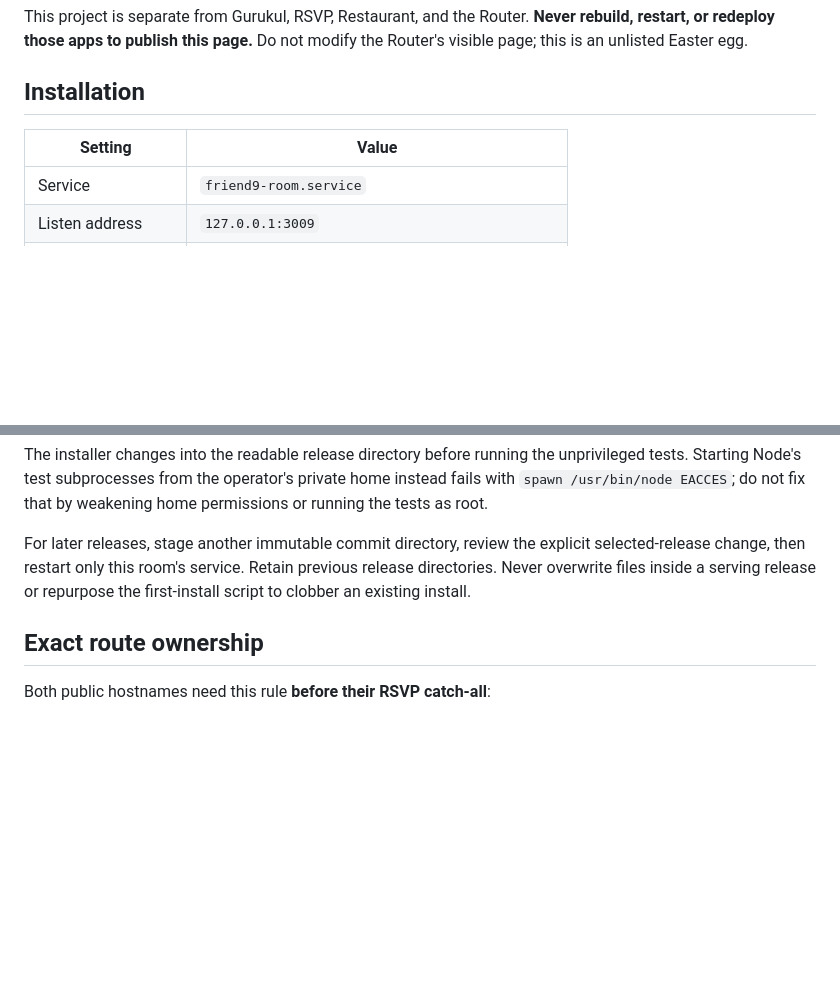
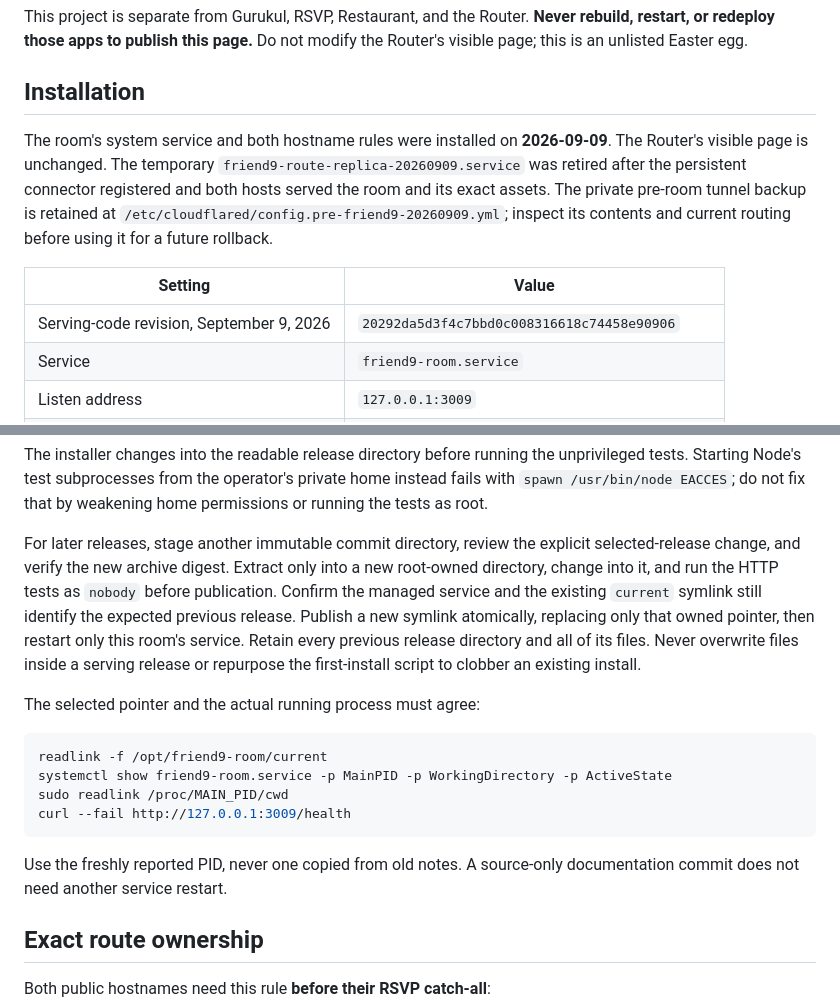
Before and after one commit to talkwitharnav-web/friend-9-s-room, a Markdown page: DEPLOY.md, 2 parts joined by grey strips. Drawn GitHub-style; blank space fills up the shorter version.

Commit message:
Document the live room and safe repeat deployments
Record the installed routing, retained tunnel rollback copy and serving
revision. Explain immutable release qualification, owned-pointer publication,
and checking the running process rather than only the release symlink.

Co-authored-by: Copilot <223556219+Copilot@users.noreply.github.com>

````diff
--- a/DEPLOY.md
+++ b/DEPLOY.md
@@ -6,8 +6,17 @@ Do not modify the Router's visible page; this is an unlisted Easter egg.
 
 ## Installation
 
+The room's system service and both hostname rules were installed on
+**2026-09-09**. The Router's visible page is unchanged. The temporary
+`friend9-route-replica-20260909.service` was retired after the persistent
+connector registered and both hosts served the room and its exact assets.
+The private pre-room tunnel backup is retained at
+`/etc/cloudflared/config.pre-friend9-20260909.yml`; inspect its contents and
+current routing before using it for a future rollback.
+
 | Setting | Value |
 |---|---|
+| Serving-code revision, September 9, 2026 | `20292da5d3f4c7bbd0c008316618c74458e90906` |
 | Service | `friend9-room.service` |
 | Listen address | `127.0.0.1:3009` |
 | Release directories | `/opt/friend9-room/releases/<full-commit-sha>` |
@@ -49,9 +58,26 @@ private home instead fails with `spawn /usr/bin/node EACCES`; do not fix that
 by weakening home permissions or running the tests as root.
 
 For later releases, stage another immutable commit directory, review the
-explicit selected-release change, then restart only this room's service.
-Retain previous release directories. Never overwrite files inside a serving
-release or repurpose the first-install script to clobber an existing install.
+explicit selected-release change, and verify the new archive digest.
+Extract only into a new root-owned directory, change into it, and run the
+HTTP tests as `nobody` before publication. Confirm the managed service and
+the existing `current` symlink still identify the expected previous release.
+Publish a new symlink atomically, replacing only that owned pointer, then
+restart only this room's service. Retain every previous release directory
+and all of its files. Never overwrite files inside a serving release or
+repurpose the first-install script to clobber an existing install.
+
+The selected pointer and the actual running process must agree:
+
+```bash
+readlink -f /opt/friend9-room/current
+systemctl show friend9-room.service -p MainPID -p WorkingDirectory -p ActiveState
+sudo readlink /proc/MAIN_PID/cwd
+curl --fail http://127.0.0.1:3009/health
+```
+
+Use the freshly reported PID, never one copied from old notes. A source-only
+documentation commit does not need another service restart.
 
 ## Exact route ownership
 
````
